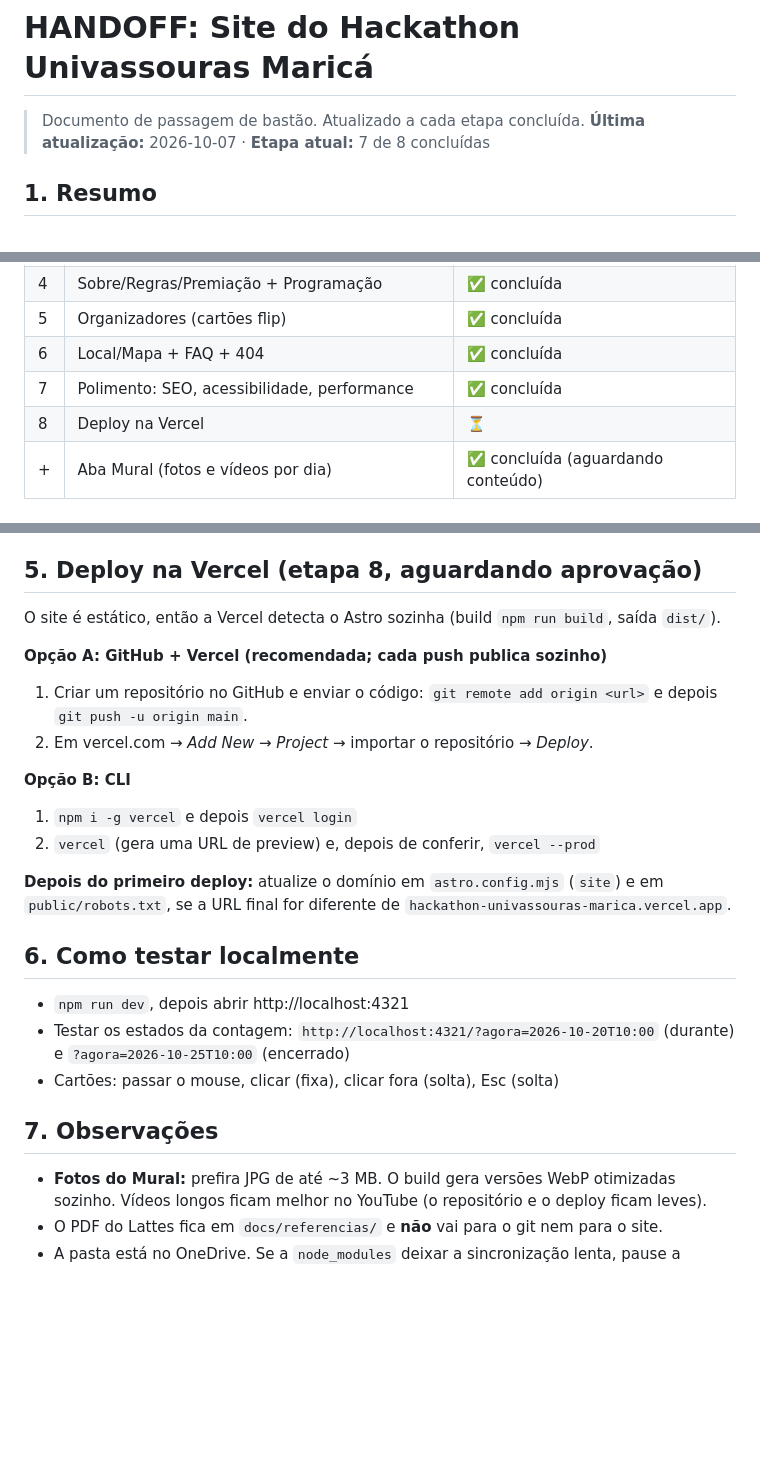
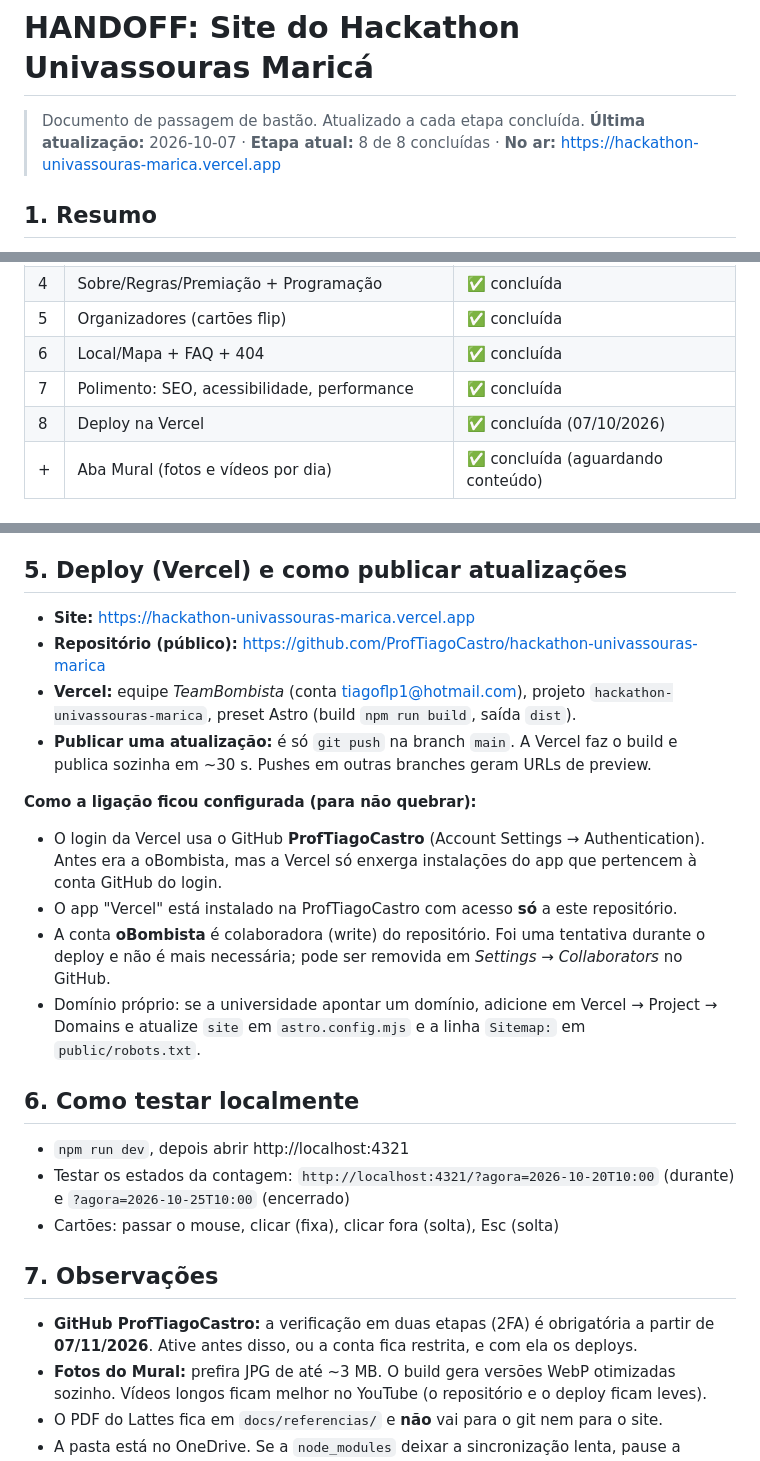
Before and after one commit to ProfTiagoCastro/hackathon-univassouras-marica, a Markdown page: HANDOFF.md, 3 parts joined by grey strips. GitHub-like rendering; blank space fills up the shorter version.

```diff
--- a/HANDOFF.md
+++ b/HANDOFF.md
@@ -1,7 +1,7 @@
 # HANDOFF: Site do Hackathon Univassouras Maricá
 
 > Documento de passagem de bastão. Atualizado a cada etapa concluída.
-> **Última atualização:** 2026-10-07 · **Etapa atual:** 7 de 8 concluídas
+> **Última atualização:** 2026-10-07 · **Etapa atual:** 8 de 8 concluídas · **No ar:** https://hackathon-univassouras-marica.vercel.app
 
 ## 1. Resumo
 Site estático de divulgação do Hackathon (19, 20 e 21/10/2026) dos cursos de Engenharia de Software e ADS da Univassouras, Campus Maricá. Ele mostra a programação dos três dias, o botão de inscrição (Google Forms), os professores organizadores em cartões que giram, o **Mural** de fotos e vídeos por dia, o local e o FAQ.
@@ -18,7 +18,7 @@ Stack: **Astro 7 + Tailwind 4 + TypeScript**, com deploy na **Vercel**. Detalhes
 | 5 | Organizadores (cartões flip) | ✅ concluída |
 | 6 | Local/Mapa + FAQ + 404 | ✅ concluída |
 | 7 | Polimento: SEO, acessibilidade, performance | ✅ concluída |
-| 8 | Deploy na Vercel | ⏳ |
+| 8 | Deploy na Vercel | ✅ concluída (07/10/2026) |
 | + | Aba Mural (fotos e vídeos por dia) | ✅ concluída (aguardando conteúdo) |
 
 ## 3. Onde editar cada informação
@@ -51,18 +51,17 @@ Campos vazios ou `null` aparecem no site com o selo **EM CONSTRUÇÃO**.
 - [ ] Contato oficial
 - [ ] Fotos e vídeos do Mural (durante/depois do evento)
 
-## 5. Deploy na Vercel (etapa 8, aguardando aprovação)
-O site é estático, então a Vercel detecta o Astro sozinha (build `npm run build`, saída `dist/`).
+## 5. Deploy (Vercel) e como publicar atualizações
+- **Site:** https://hackathon-univassouras-marica.vercel.app
+- **Repositório (público):** https://github.com/ProfTiagoCastro/hackathon-univassouras-marica
+- **Vercel:** equipe *TeamBombista* (conta tiagoflp1@hotmail.com), projeto `hackathon-univassouras-marica`, preset Astro (build `npm run build`, saída `dist`).
+- **Publicar uma atualização:** é só `git push` na branch `main`. A Vercel faz o build e publica sozinha em ~30 s. Pushes em outras branches geram URLs de preview.
 
-**Opção A: GitHub + Vercel (recomendada; cada push publica sozinho)**
-1. Criar um repositório no GitHub e enviar o código: `git remote add origin <url>` e depois `git push -u origin main`.
-2. Em vercel.com → *Add New → Project* → importar o repositório → *Deploy*.
-
-**Opção B: CLI**
-1. `npm i -g vercel` e depois `vercel login`
-2. `vercel` (gera uma URL de preview) e, depois de conferir, `vercel --prod`
-
-**Depois do primeiro deploy:** atualize o domínio em `astro.config.mjs` (`site`) e em `public/robots.txt`, se a URL final for diferente de `hackathon-univassouras-marica.vercel.app`.
+**Como a ligação ficou configurada (para não quebrar):**
+- O login da Vercel usa o GitHub **ProfTiagoCastro** (Account Settings → Authentication). Antes era a oBombista, mas a Vercel só enxerga instalações do app que pertencem à conta GitHub do login.
+- O app "Vercel" está instalado na ProfTiagoCastro com acesso **só** a este repositório.
+- A conta **oBombista** é colaboradora (write) do repositório. Foi uma tentativa durante o deploy e não é mais necessária; pode ser removida em *Settings → Collaborators* no GitHub.
+- Domínio próprio: se a universidade apontar um domínio, adicione em Vercel → Project → Domains e atualize `site` em `astro.config.mjs` e a linha `Sitemap:` em `public/robots.txt`.
 
 ## 6. Como testar localmente
 - `npm run dev`, depois abrir http://localhost:4321
@@ -70,6 +69,7 @@ O site é estático, então a Vercel detecta o Astro sozinha (build `npm run bui
 - Cartões: passar o mouse, clicar (fixa), clicar fora (solta), Esc (solta)
 
 ## 7. Observações
+- **GitHub ProfTiagoCastro:** a verificação em duas etapas (2FA) é obrigatória a partir de **07/11/2026**. Ative antes disso, ou a conta fica restrita, e com ela os deploys.
 - **Fotos do Mural:** prefira JPG de até ~3 MB. O build gera versões WebP otimizadas sozinho. Vídeos longos ficam melhor no YouTube (o repositório e o deploy ficam leves).
 - O PDF do Lattes fica em `docs/referencias/` e **não** vai para o git nem para o site.
 - A pasta está no OneDrive. Se a `node_modules` deixar a sincronização lenta, pause a sincronização durante o desenvolvimento.
```
Also changed, not shown: docs/CHANGELOG.md (+7 -0 lines).
